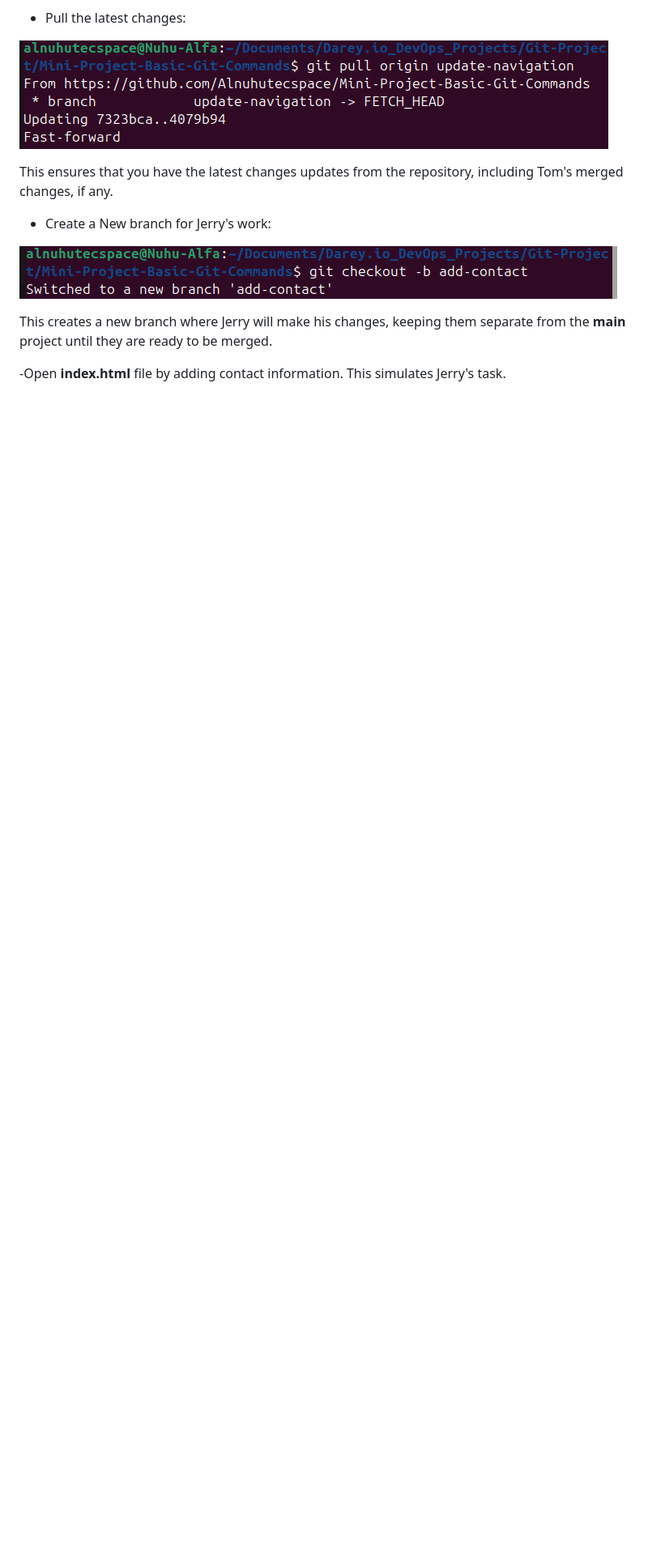
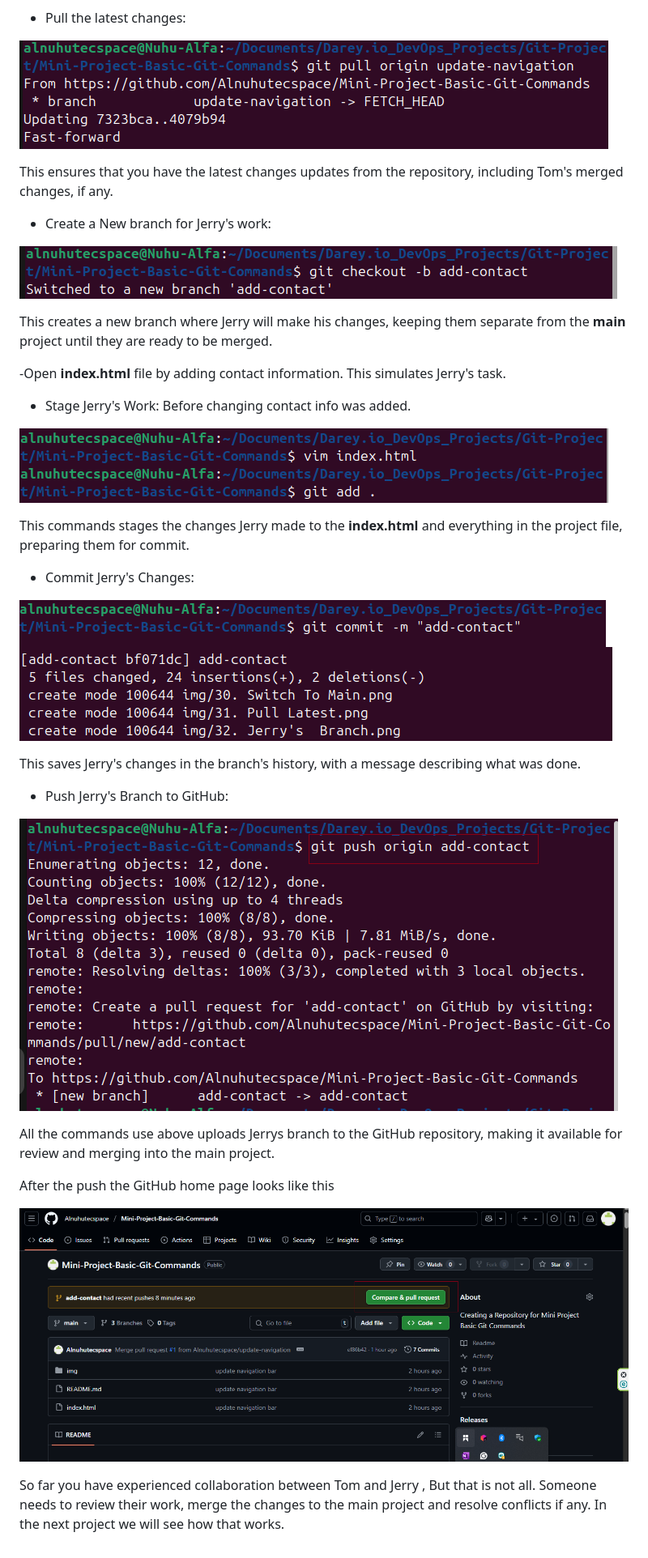
Before and after one commit to Alnuhutecspace/Mini-Project-Basic-Git-Commands, a Markdown page: README.md, the part around the change. Shown: that part at 81% size. Drawn GitHub-style; pictures changed too: img/33. Jerry's Stage.png (added), img/34. Jerry Commit.png (added), img/35. Continue.png (added); blank space fills up the shorter version.

Commit message:
add-contact

```diff
--- a/README.md
+++ b/README.md
@@ -200,3 +200,29 @@ repository, including Tom's merged changes, if any.
 This creates a new branch where Jerry will make his changes, keeping them separate from the **main** project until they are ready to be merged.
 
 -Open **index.html** file by adding contact information. This simulates Jerry's task.
+
+- Stage Jerry's Work: Before changing contact info was added.
+
+![Jerry's Stage](./img/33.%20Jerry's%20Stage.png)
+
+This commands stages the changes Jerry made to the **index.html** and everything in the project file, preparing them for commit.
+
+- Commit Jerry's Changes:
+
+![Jerry's Commit](./img/34.%20Jerry%20Commit.png)
+![Continue](./img/35.%20Continue.png)
+
+This saves Jerry's changes in the branch's history, with a message describing what was done.
+
+- Push Jerry's Branch to GitHub:
+
+![Jerry's Push](./img/36.%20Jerry%20Push.png)
+
+All the commands use above uploads Jerrys branch to the GitHub repository, making it available for review and merging into the main project.
+
+After the push the GitHub home page looks like this
+
+![After Push](./img/37.%20After%20Push.png)
+
+
+So far you have experienced collaboration between Tom and Jerry , But that is not all. Someone needs to review their work, merge the changes to the main project and resolve conflicts if any. In the next project we will see how that works.
```
